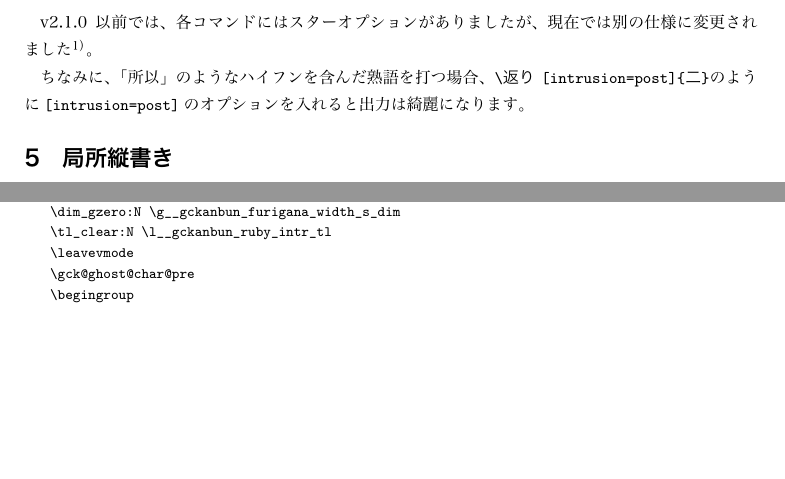
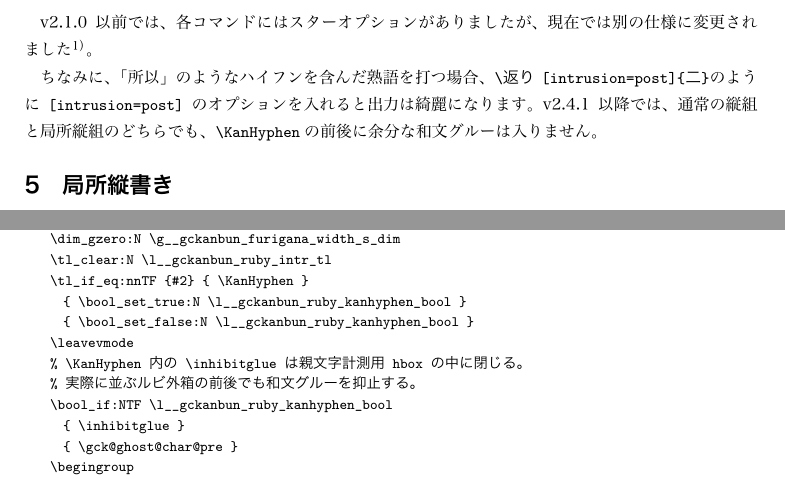
Before and after one commit to munepi/gckanbun, a LaTeX document (gckanbun-doc.tex, which reads gckanbun.sty): two parts of pages 6 and 20 of 27 before the commit and two parts of pages 6 and 20 of 28 after it, joined at a grey line, cut so that both start at the same text, the shorter picture padded with empty space. The pictures show the PDF file gckanbun-doc.pdf that the author committed with the source.

Commit message:
Fix KanHyphen intrusion spacing

```diff
--- a/gckanbun-doc.tex
+++ b/gckanbun-doc.tex
@@ -215,7 +215,7 @@ gckanbunパッケージは、v2.2.7以降より、\verb|\振り|、\verb|\送り
 
 v2.1.0以前では、各コマンドにはスターオプションがありましたが、現在では別の仕様に変更されました\footnote{以前は、スターオプションをつけると振り仮名や送り仮名の部分が行間計算に影響を与えなくなるという仕様を設けていましたが、使用されることがほぼないため削除しました。}。
 
-ちなみに、「所以」のようなハイフンを含んだ熟語を打つ場合、\verb|\返り[intrusion=post]{二}|のように\verb|[intrusion=post]|のオプションを入れると出力は綺麗になります。
+ちなみに、「所以」のようなハイフンを含んだ熟語を打つ場合、\verb|\返り[intrusion=post]{二}|のように\verb|[intrusion=post]|のオプションを入れると出力は綺麗になります。v2.4.1以降では、通常の縦組と局所縦組のどちらでも、\verb|\KanHyphen|の前後に余分な和文グルーは入りません。
 
 \section{局所縦書き}
 このパッケージによって提供されるコマンドは局所的な縦書きにも対応しています（v2.2.0以降限定ですので、それ以前のものだと出力が壊れることに注意してください。）。
--- a/gckanbun.sty
+++ b/gckanbun.sty
@@ -69,6 +69,8 @@
 % 縦書きフラグ
 \bool_new:N \l__gckanbun_tdir_bool
 \bool_new:N \l__gckanbun_tdir_manual_bool
+% 親文字が \KanHyphen か
+\bool_new:N \l__gckanbun_ruby_kanhyphen_bool
 % intrusion オプション値
 \tl_new:N \l__gckanbun_prefix_tl
 \tl_new:N \l__gckanbun_ruby_intr_tl
@@ -259,8 +261,15 @@
     \dim_gzero:N \g__gckanbun_furigana_width_dim
     \dim_gzero:N \g__gckanbun_furigana_width_s_dim
     \tl_clear:N \l__gckanbun_ruby_intr_tl
+    \tl_if_eq:nnTF {#2} { \KanHyphen }
+      { \bool_set_true:N \l__gckanbun_ruby_kanhyphen_bool }
+      { \bool_set_false:N \l__gckanbun_ruby_kanhyphen_bool }
     \leavevmode
-    \gck@ghost@char@pre
+    % \KanHyphen 内の \inhibitglue は親文字計測用 hbox の中に閉じる。
+    % 実際に並ぶルビ外箱の前後でも和文グルーを抑止する。
+    \bool_if:NTF \l__gckanbun_ruby_kanhyphen_bool
+      { \inhibitglue }
+      { \gck@ghost@char@pre }
     \begingroup
       \keys_set:nn { gckanbun / ruby } {#1}
       \dim_set:Nn \l__gckanbun_dima_dim { \f@size \p@ / 2 }
@@ -394,12 +403,16 @@
         { \kern -\g__gckanbun_intr_post_dim }
       % それ以外は何もなし
     }
+  \bool_if:NTF \l__gckanbun_ruby_kanhyphen_bool
+    { \inhibitglue }
+    {
       \ifx\gckanbun@let@token、%
         \gck@ghost@char@post
       \else\ifx\gckanbun@let@token。%
       \else
         \gck@ghost@char@post
       \fi\fi
+    }
 \endgroup}
 
 %% 訓点
```
Also changed, not shown: gckanbun-test.tex (+6 -2 lines), README.md, gckanbun-doc.pdf, gckanbun-test.pdf, gckanbun-doc.tex (3 more changed lines), gckanbun.sty (2 more changed lines). Lines whose indentation alone changed are shown as unchanged.
